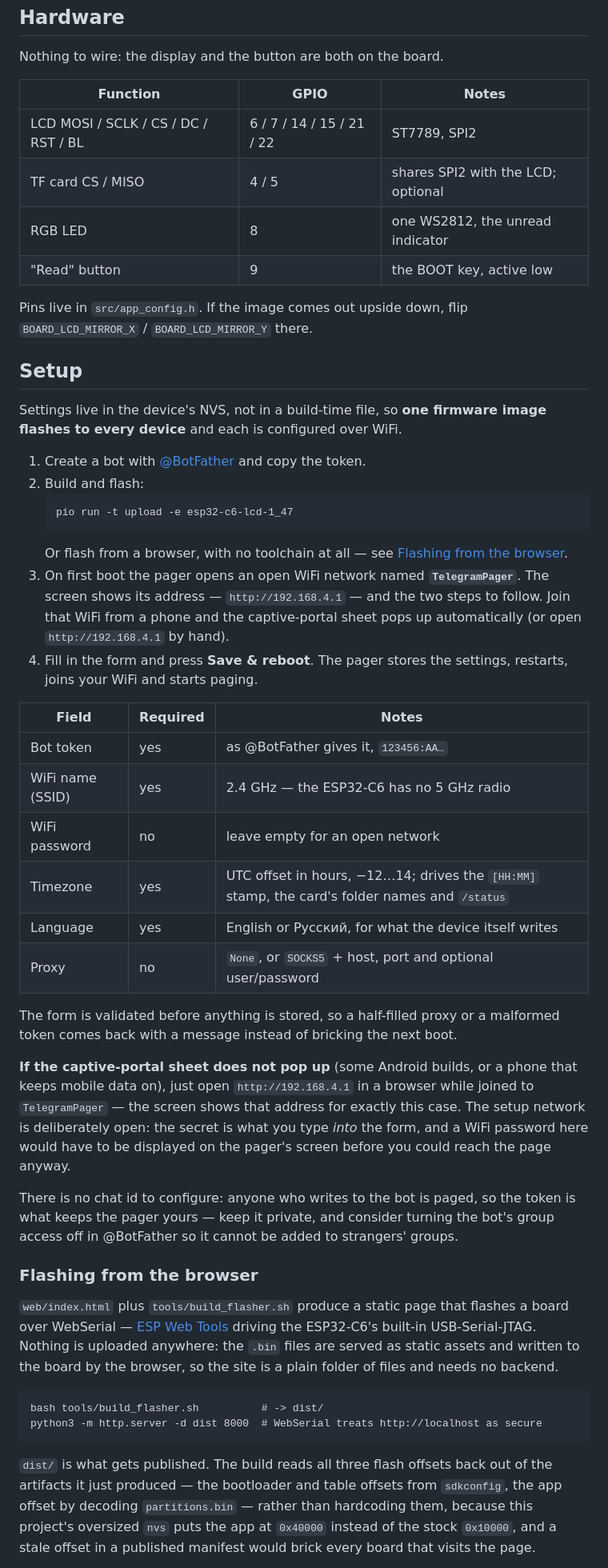
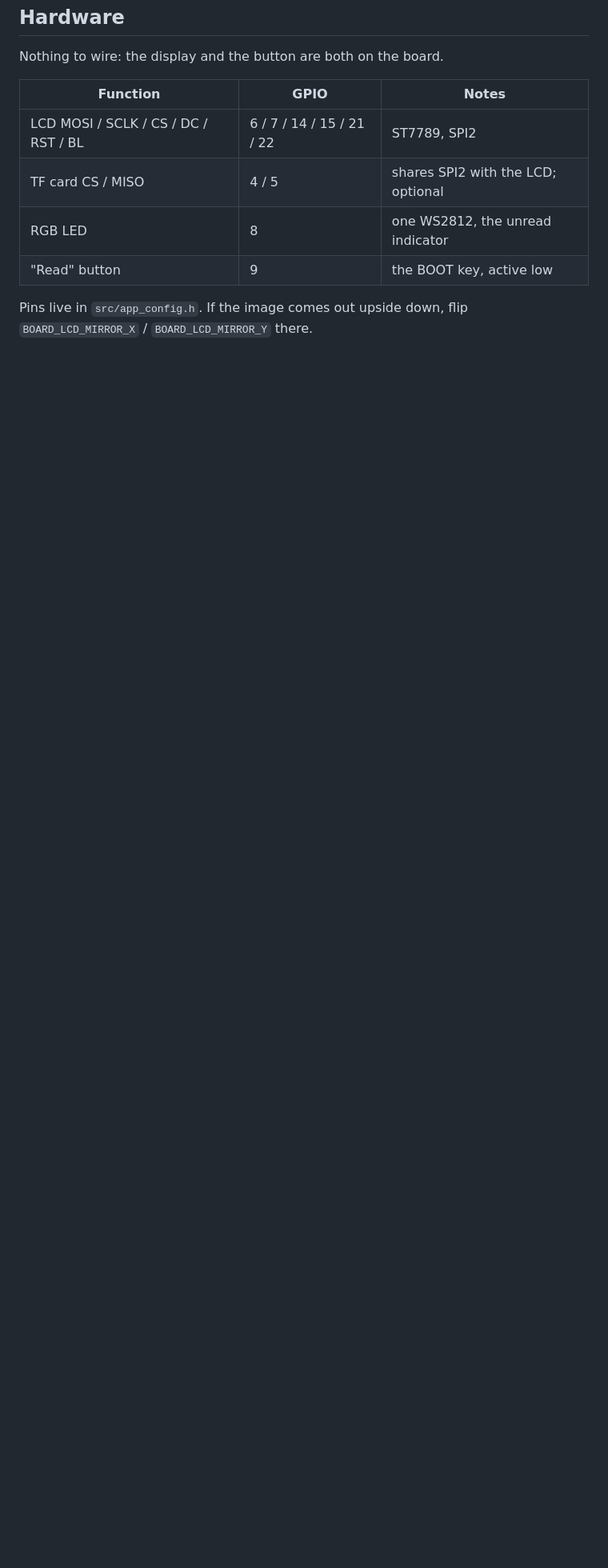
Before and after one commit to alexex1993/ESP32TelegramAlert, a Markdown page: README.md, the part around one of its changes. Shown at 80% size. Drawn GitHub-style; blank space fills up the shorter version.

````diff
--- a/README.md
+++ b/README.md
@@ -176,65 +226,3 @@ Nothing to wire: the display and the button are both on the board.
 Pins live in `src/app_config.h`. If the image comes out upside down, flip
 `BOARD_LCD_MIRROR_X` / `BOARD_LCD_MIRROR_Y` there.
 
-## Setup
-
-Settings live in the device's NVS, not in a build-time file, so **one firmware
-image flashes to every device** and each is configured over WiFi.
-
-1. Create a bot with [@BotFather](https://t.me/BotFather) and copy the token.
-2. Build and flash:
-   ```
-   pio run -t upload -e esp32-c6-lcd-1_47
-   ```
-   Or flash from a browser, with no toolchain at all — see
-   [Flashing from the browser](#flashing-from-the-browser).
-3. On first boot the pager opens an open WiFi network named **`TelegramPager`**.
-   The screen shows its address — `http://192.168.4.1` — and the two steps to
-   follow. Join that WiFi from a phone and the captive-portal sheet pops up
-   automatically (or open `http://192.168.4.1` by hand).
-4. Fill in the form and press **Save & reboot**. The pager stores the settings,
-   restarts, joins your WiFi and starts paging.
-
-| Field | Required | Notes |
-| --- | --- | --- |
-| Bot token | yes | as @BotFather gives it, `123456:AA…` |
-| WiFi name (SSID) | yes | 2.4 GHz — the ESP32-C6 has no 5 GHz radio |
-| WiFi password | no | leave empty for an open network |
-| Timezone | yes | UTC offset in hours, −12…14; drives the `[HH:MM]` stamp, the card's folder names and `/status` |
-| Language | yes | English or Русский, for what the device itself writes |
-| Proxy | no | `None`, or `SOCKS5` + host, port and optional user/password |
-
-The form is validated before anything is stored, so a half-filled proxy or a
-malformed token comes back with a message instead of bricking the next boot.
-
-**If the captive-portal sheet does not pop up** (some Android builds, or a phone
-that keeps mobile data on), just open `http://192.168.4.1` in a browser while
-joined to `TelegramPager` — the screen shows that address for exactly this case.
-The setup network is deliberately open: the secret is what you type *into* the
-form, and a WiFi password here would have to be displayed on the pager's screen
-before you could reach the page anyway.
-
-There is no chat id to configure: anyone who writes to the bot is paged, so the
-token is what keeps the pager yours — keep it private, and consider turning the
-bot's group access off in @BotFather so it cannot be added to strangers' groups.
-
-### Flashing from the browser
-
-`web/index.html` plus `tools/build_flasher.sh` produce a static page that flashes
-a board over WebSerial — [ESP Web Tools](https://esphome.github.io/esp-web-tools/)
-driving the ESP32-C6's built-in USB-Serial-JTAG. Nothing is uploaded anywhere:
-the `.bin` files are served as static assets and written to the board by the
-browser, so the site is a plain folder of files and needs no backend.
-
-```
-bash tools/build_flasher.sh          # -> dist/
-python3 -m http.server -d dist 8000  # WebSerial treats http://localhost as secure
-```
-
-`dist/` is what gets published. The build reads all three flash offsets back out
-of the artifacts it just produced — the bootloader and table offsets from
-`sdkconfig`, the app offset by decoding `partitions.bin` — rather than hardcoding
-them, because this project's oversized `nvs` puts the app at `0x40000` instead of
-the stock `0x10000`, and a stale offset in a published manifest would brick every
-board that visits the page.
-
````
Also changed, not shown: other parts of README.md (+56 -24 lines).
